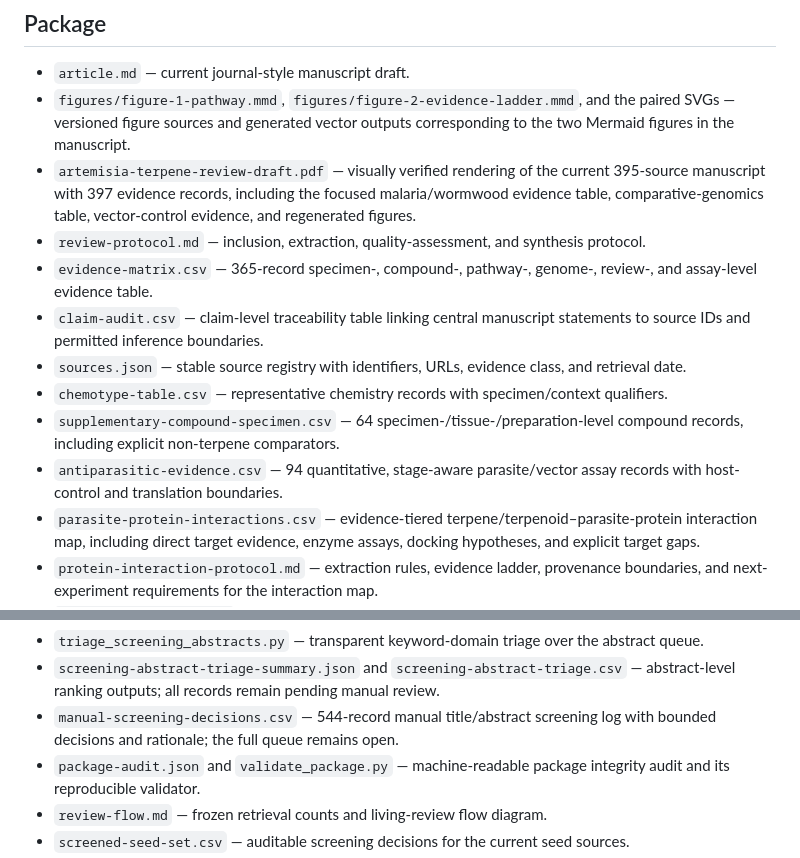
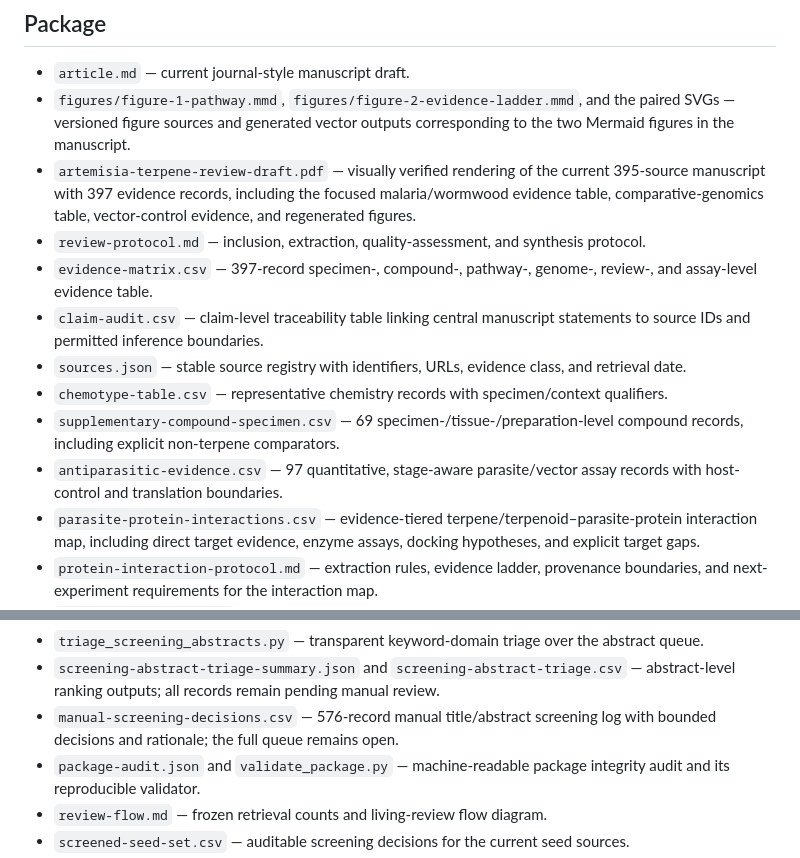
Before and after one commit to dcmcshan/artemisia, a Markdown page: manuscript/README.md, 2 parts joined by grey strips. Rendered like a GitHub page.

Commit message:
Refresh manuscript package counts

```diff
--- a/manuscript/README.md
+++ b/manuscript/README.md
@@ -14,12 +14,12 @@ This directory is the publication workspace for the *Artemisia* terpene review.
 - `figures/figure-1-pathway.mmd`, `figures/figure-2-evidence-ladder.mmd`, and the paired SVGs — versioned figure sources and generated vector outputs corresponding to the two Mermaid figures in the manuscript.
 - `artemisia-terpene-review-draft.pdf` — visually verified rendering of the current 395-source manuscript with 397 evidence records, including the focused malaria/wormwood evidence table, comparative-genomics table, vector-control evidence, and regenerated figures.
 - `review-protocol.md` — inclusion, extraction, quality-assessment, and synthesis protocol.
-- `evidence-matrix.csv` — 365-record specimen-, compound-, pathway-, genome-, review-, and assay-level evidence table.
+- `evidence-matrix.csv` — 397-record specimen-, compound-, pathway-, genome-, review-, and assay-level evidence table.
 - `claim-audit.csv` — claim-level traceability table linking central manuscript statements to source IDs and permitted inference boundaries.
 - `sources.json` — stable source registry with identifiers, URLs, evidence class, and retrieval date.
 - `chemotype-table.csv` — representative chemistry records with specimen/context qualifiers.
-- `supplementary-compound-specimen.csv` — 64 specimen-/tissue-/preparation-level compound records, including explicit non-terpene comparators.
-- `antiparasitic-evidence.csv` — 94 quantitative, stage-aware parasite/vector assay records with host-control and translation boundaries.
+- `supplementary-compound-specimen.csv` — 69 specimen-/tissue-/preparation-level compound records, including explicit non-terpene comparators.
+- `antiparasitic-evidence.csv` — 97 quantitative, stage-aware parasite/vector assay records with host-control and translation boundaries.
 - `parasite-protein-interactions.csv` — evidence-tiered terpene/terpenoid–parasite-protein interaction map, including direct target evidence, enzyme assays, docking hypotheses, and explicit target gaps.
 - `protein-interaction-protocol.md` — extraction rules, evidence ladder, provenance boundaries, and next-experiment requirements for the interaction map.
 - `safety-translation.csv` — preparation-specific safety and clinical-translation boundaries.
@@ -33,7 +33,7 @@ This directory is the publication workspace for the *Artemisia* terpene review.
 - `screening-abstract-summary.json` and `screening-abstracts.csv` — abstract retrieval outputs; records remain pending manual screening.
 - `triage_screening_abstracts.py` — transparent keyword-domain triage over the abstract queue.
 - `screening-abstract-triage-summary.json` and `screening-abstract-triage.csv` — abstract-level ranking outputs; all records remain pending manual review.
-- `manual-screening-decisions.csv` — 544-record manual title/abstract screening log with bounded decisions and rationale; the full queue remains open.
+- `manual-screening-decisions.csv` — 576-record manual title/abstract screening log with bounded decisions and rationale; the full queue remains open.
 - `package-audit.json` and `validate_package.py` — machine-readable package integrity audit and its reproducible validator.
 - `review-flow.md` — frozen retrieval counts and living-review flow diagram.
 - `screened-seed-set.csv` — auditable screening decisions for the current seed sources.
```
